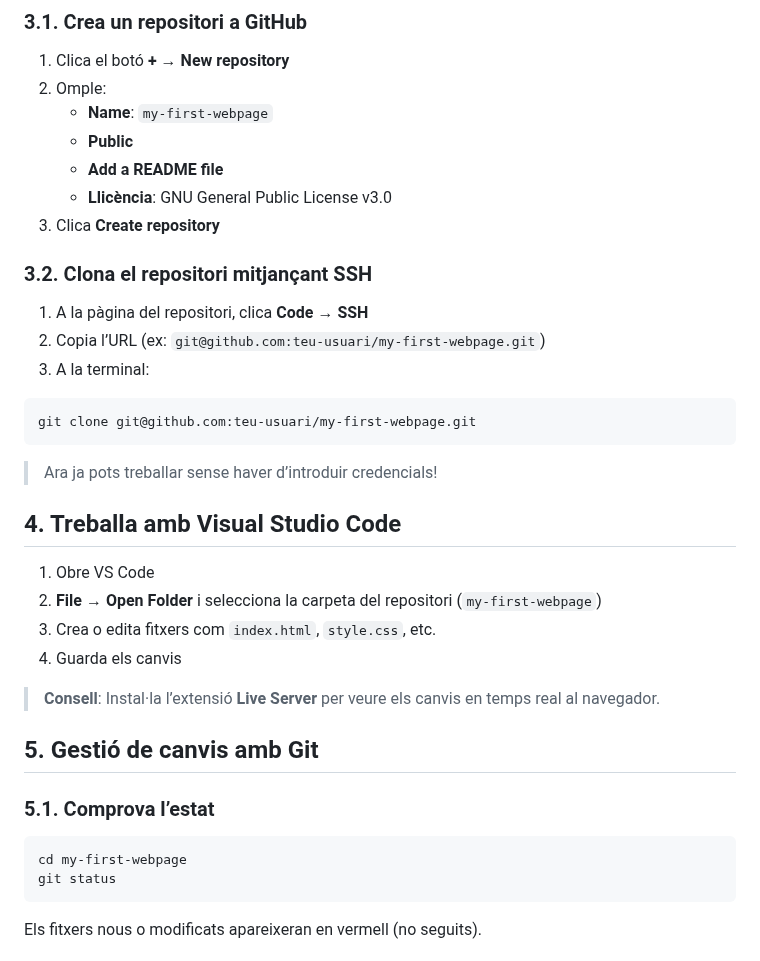
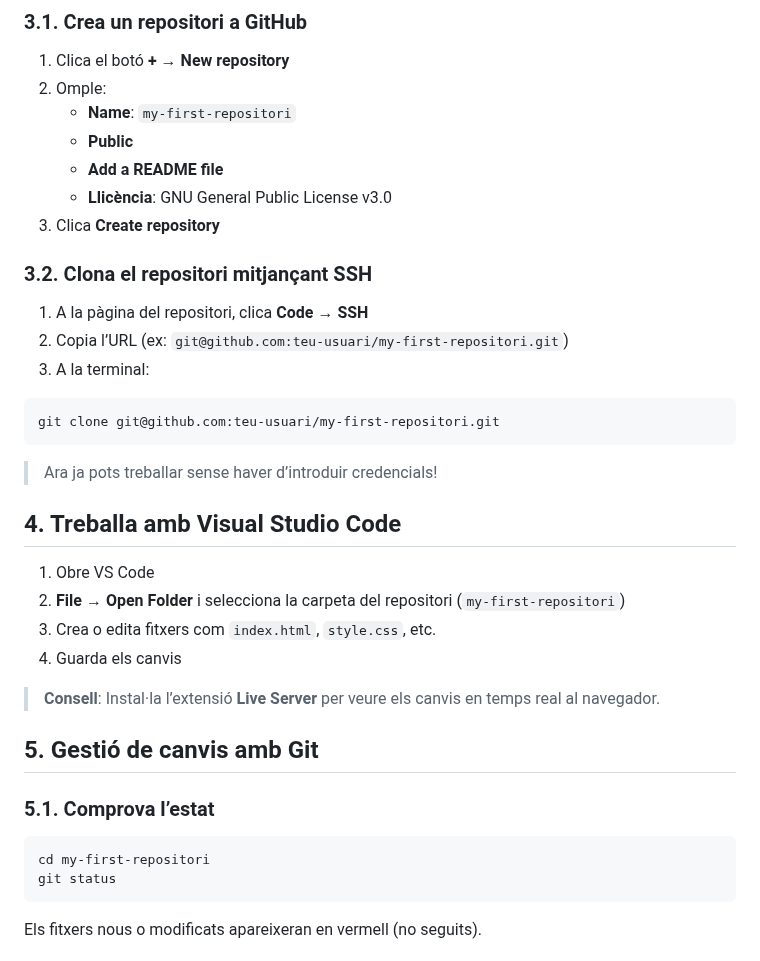
Before and after one commit to rusben/smx-m08, a Markdown page: docs/intro-git.md, the part around the change. Rendered like a GitHub page.

````diff
--- a/docs/intro-git.md
+++ b/docs/intro-git.md
@@ -81,7 +81,7 @@ La teva clau SSH funciona correctament!
 
 1. Clica el botó **+ → New repository**
 2. Omple:
-   - **Name**: `my-first-webpage`
+   - **Name**: `my-first-repositori`
    - **Public**
    - **Add a README file**
    - **Llicència**: GNU General Public License v3.0
@@ -90,11 +90,11 @@ La teva clau SSH funciona correctament!
 ### 3.2. Clona el repositori mitjançant SSH
 
 1. A la pàgina del repositori, clica **Code → SSH**
-2. Copia l’URL (ex: `git@github.com:teu-usuari/my-first-webpage.git`)
+2. Copia l’URL (ex: `git@github.com:teu-usuari/my-first-repositori.git`)
 3. A la terminal:
 
 ```bash
-git clone git@github.com:teu-usuari/my-first-webpage.git
+git clone git@github.com:teu-usuari/my-first-repositori.git
 ```
 
 > Ara ja pots treballar sense haver d’introduir credencials!
@@ -102,7 +102,7 @@ git clone git@github.com:teu-usuari/my-first-webpage.git
 ## 4. Treballa amb Visual Studio Code
 
 1. Obre VS Code
-2. **File → Open Folder** i selecciona la carpeta del repositori (`my-first-webpage`)
+2. **File → Open Folder** i selecciona la carpeta del repositori (`my-first-repositori`)
 3. Crea o edita fitxers com `index.html`, `style.css`, etc.
 4. Guarda els canvis
 
@@ -113,7 +113,7 @@ git clone git@github.com:teu-usuari/my-first-webpage.git
 ### 5.1. Comprova l’estat
 
 ```bash
-cd my-first-webpage
+cd my-first-repositori
 git status
 ```
 
````
